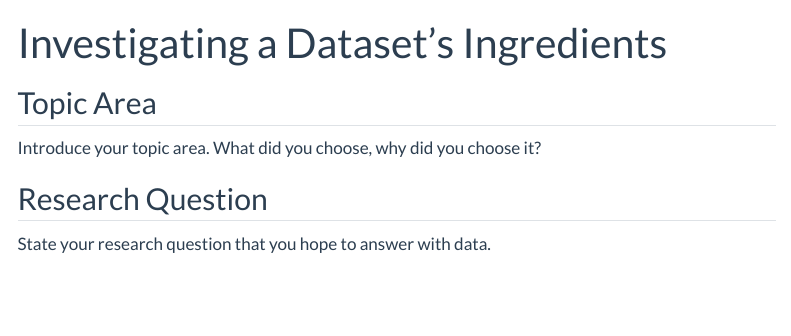
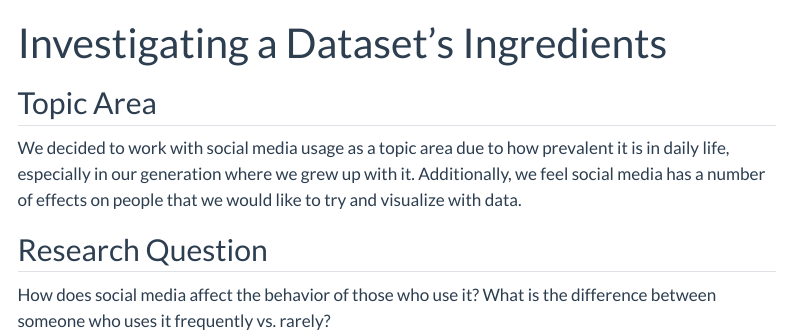
Before and after one commit to DATA385-f26/Social-media, a Quarto document (index.qmd): the page in a window 1100 px wide, from its top. Rendered offline with R 4.5, knitr and Pandoc in place of Quarto, with nearby package versions; menus at the side of the page are left out.

Commit message:
Project 01 Complete!

```diff
--- a/index.qmd
+++ b/index.qmd
@@ -4,8 +4,8 @@ title: "Investigating a Dataset's Ingredients"
 
 ## Topic Area
 
-Introduce your topic area. What did you choose, why did you choose it?
+We decided to work with social media usage as a topic area due to how prevalent it is in daily life, especially in our generation where we grew up with it. Additionally, we feel social media has a number of effects on people that we would like to try and visualize with data.
 
 ## Research Question
 
-State your research question that you hope to answer with data.
+How does social media affect the behavior of those who use it? What is the difference between someone who uses it frequently vs. rarely?
```
